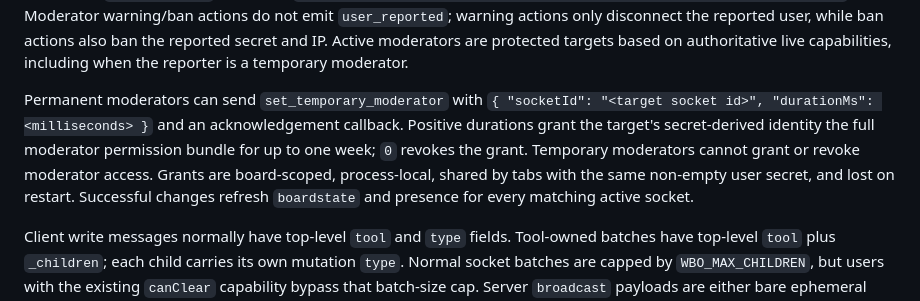
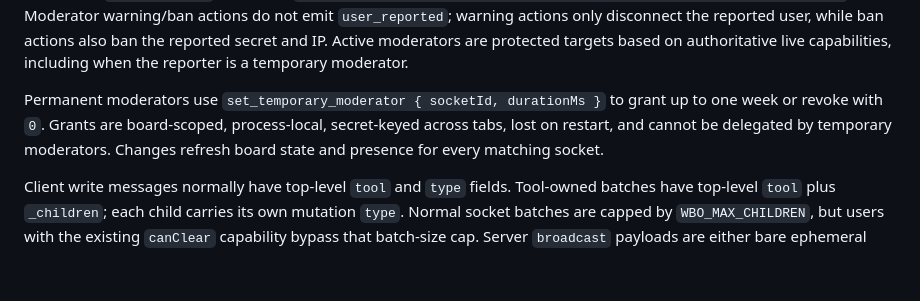
Before and after one commit to lovasoa/whitebophir, a Markdown page: AGENTS.md, the part around the change. Drawn GitHub-style; blank space fills up the shorter version.

```diff
--- a/AGENTS.md
+++ b/AGENTS.md
@@ -269,14 +269,10 @@ disconnect the reported user, while ban actions also ban the reported secret and
 IP. Active moderators are protected targets based on authoritative live
 capabilities, including when the reporter is a temporary moderator.
 
-Permanent moderators can send `set_temporary_moderator` with
-`{ "socketId": "<target socket id>", "durationMs": <milliseconds> }` and an
-acknowledgement callback. Positive durations grant the target's secret-derived
-identity the full moderator permission bundle for up to one week; `0` revokes
-the grant. Temporary moderators cannot grant or revoke moderator access. Grants
-are board-scoped, process-local, shared by tabs with the same non-empty user
-secret, and lost on restart. Successful changes refresh `boardstate` and
-presence for every matching active socket.
+Permanent moderators use `set_temporary_moderator { socketId, durationMs }` to
+grant up to one week or revoke with `0`. Grants are board-scoped, process-local,
+secret-keyed across tabs, lost on restart, and cannot be delegated by temporary
+moderators. Changes refresh board state and presence for every matching socket.
 
 Client write messages normally have top-level `tool` and `type` fields.
 Tool-owned batches have top-level `tool` plus `_children`; each child carries its
```
Also changed, not shown: README.md (+0 -10 lines).
